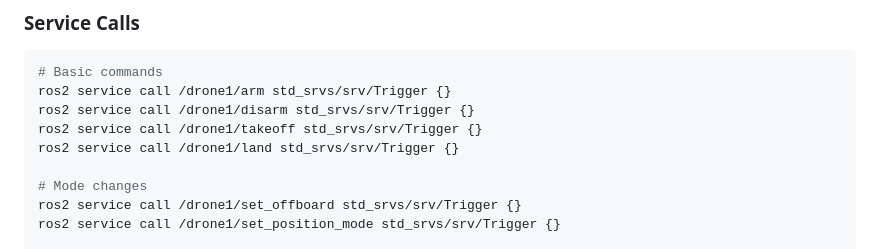
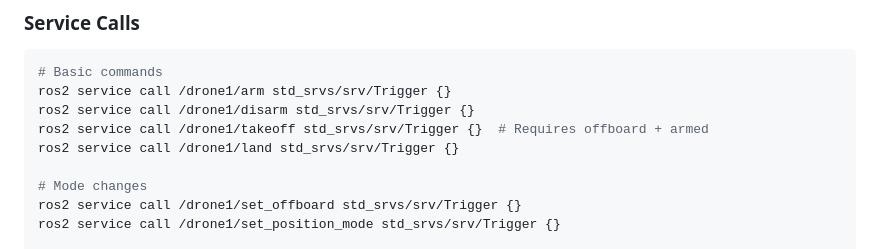
Before and after one commit to ortegarod/drone-os, a Markdown page: src/drone_core/README.md, the part around the change. GitHub-like rendering.

```diff
--- a/src/drone_core/README.md
+++ b/src/drone_core/README.md
@@ -139,7 +139,7 @@ ros2 run drone_core drone_core --ros-args \
 # Basic commands
 ros2 service call /drone1/arm std_srvs/srv/Trigger {}
 ros2 service call /drone1/disarm std_srvs/srv/Trigger {}
-ros2 service call /drone1/takeoff std_srvs/srv/Trigger {}
+ros2 service call /drone1/takeoff std_srvs/srv/Trigger {}  # Requires offboard + armed
 ros2 service call /drone1/land std_srvs/srv/Trigger {}
 
 # Mode changes
```
